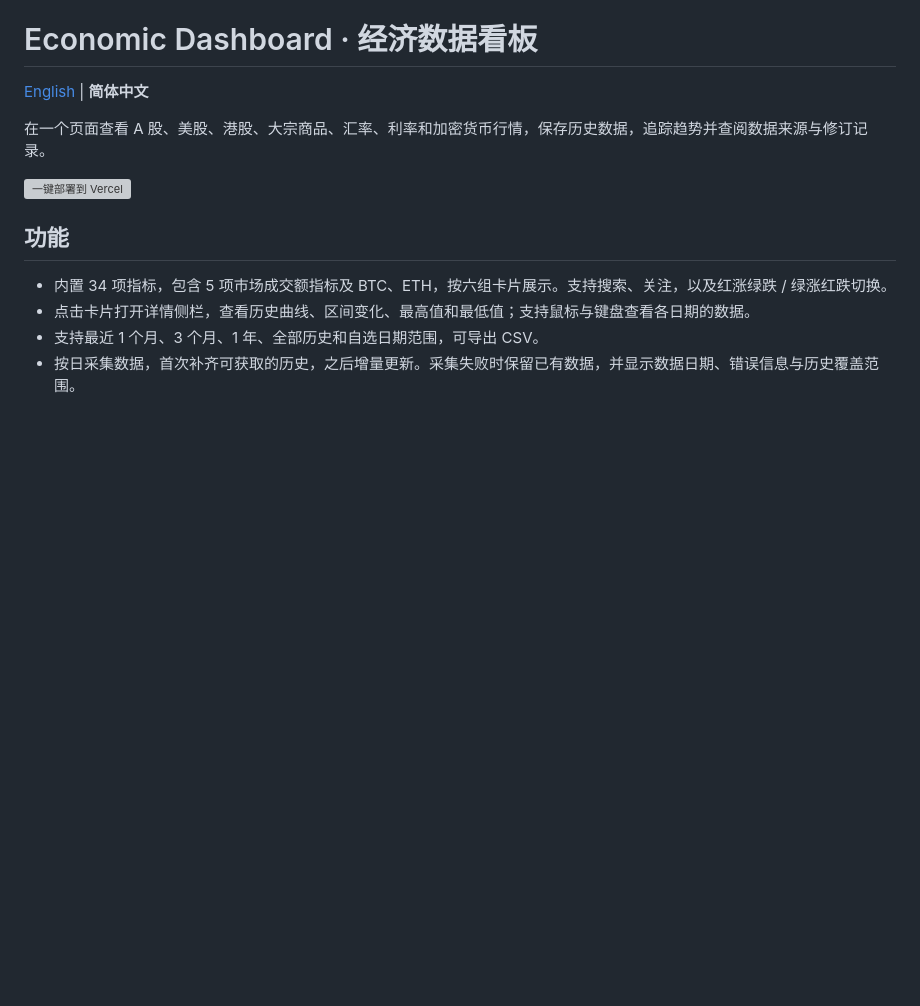
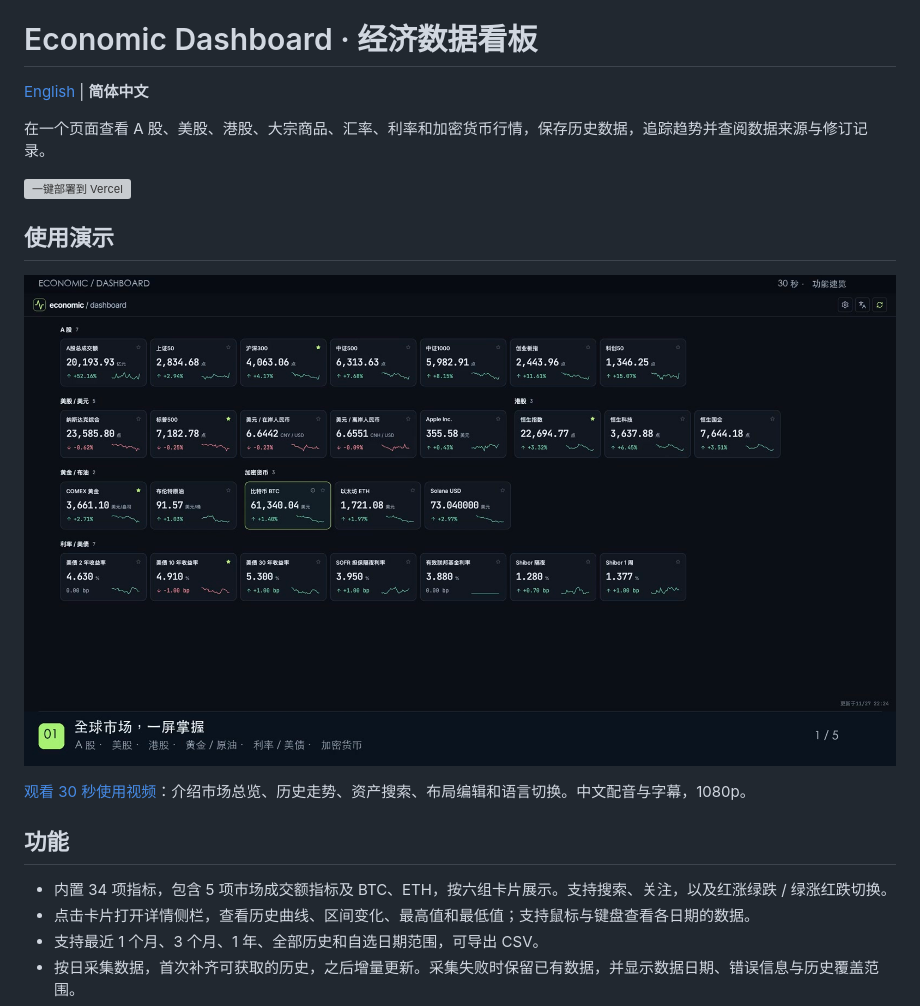
Before and after one commit to KyrieLii/economic-dashboard, a Markdown page: README.zh-CN.md, the part around the change. Drawn GitHub-style; pictures changed too: docs/assets/economic-dashboard-demo.jpg (added); blank space fills up the shorter version; grey boxes are pictures that could not be loaded.

```diff
--- a/README.zh-CN.md
+++ b/README.zh-CN.md
@@ -5,6 +5,12 @@
 在一个页面查看 A 股、美股、港股、大宗商品、汇率、利率和加密货币行情，保存历史数据，追踪趋势并查阅数据来源与修订记录。
 
 [![一键部署到 Vercel](https://vercel.com/button)](https://vercel.com/new/clone?repository-url=https%3A%2F%2Fgithub.com%2FKyrieLii%2Feconomic-dashboard&env=TURSO_DATABASE_URL,TURSO_AUTH_TOKEN,CRON_SECRET&envDescription=Enter%20your%20Turso%20database%20URL%20and%20auth%20token%2C%20plus%20a%20random%20secret%20for%20scheduled%20collection.&envLink=https%3A%2F%2Fgithub.com%2FKyrieLii%2Feconomic-dashboard%2Fblob%2Fmain%2Fdocs%2Fdeployment.md%23vercel--turso)
+
+## 使用演示
+
+[![Economic Dashboard 使用视频预览](docs/assets/economic-dashboard-demo.jpg)](docs/assets/economic-dashboard-demo.mp4)
+
+[观看 30 秒使用视频](docs/assets/economic-dashboard-demo.mp4)：介绍市场总览、历史走势、资产搜索、布局编辑和语言切换。中文配音与字幕，1080p。
 
 ## 功能
 
```
Also changed, not shown: README.md (+6 -0 lines), 1 other file.
